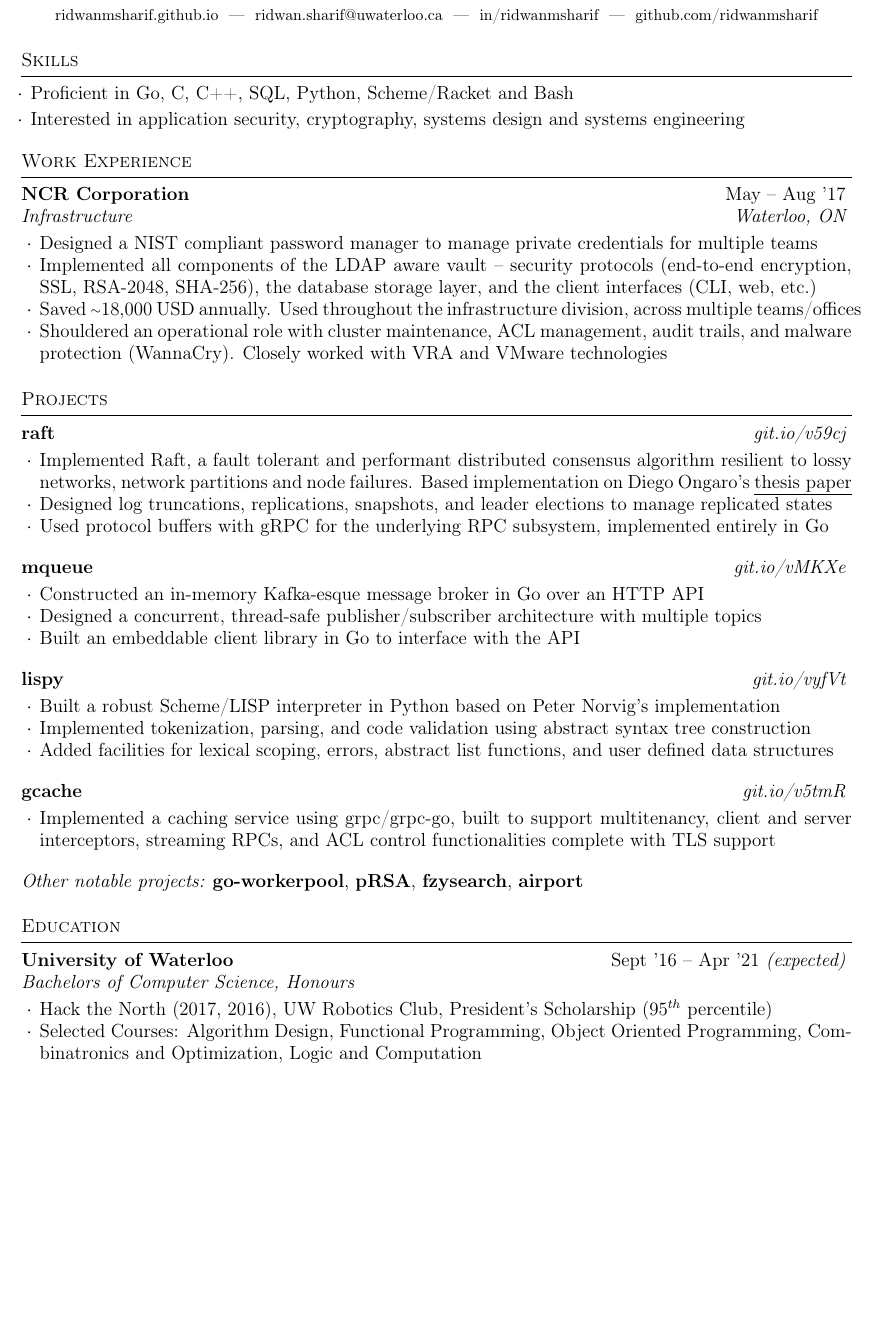
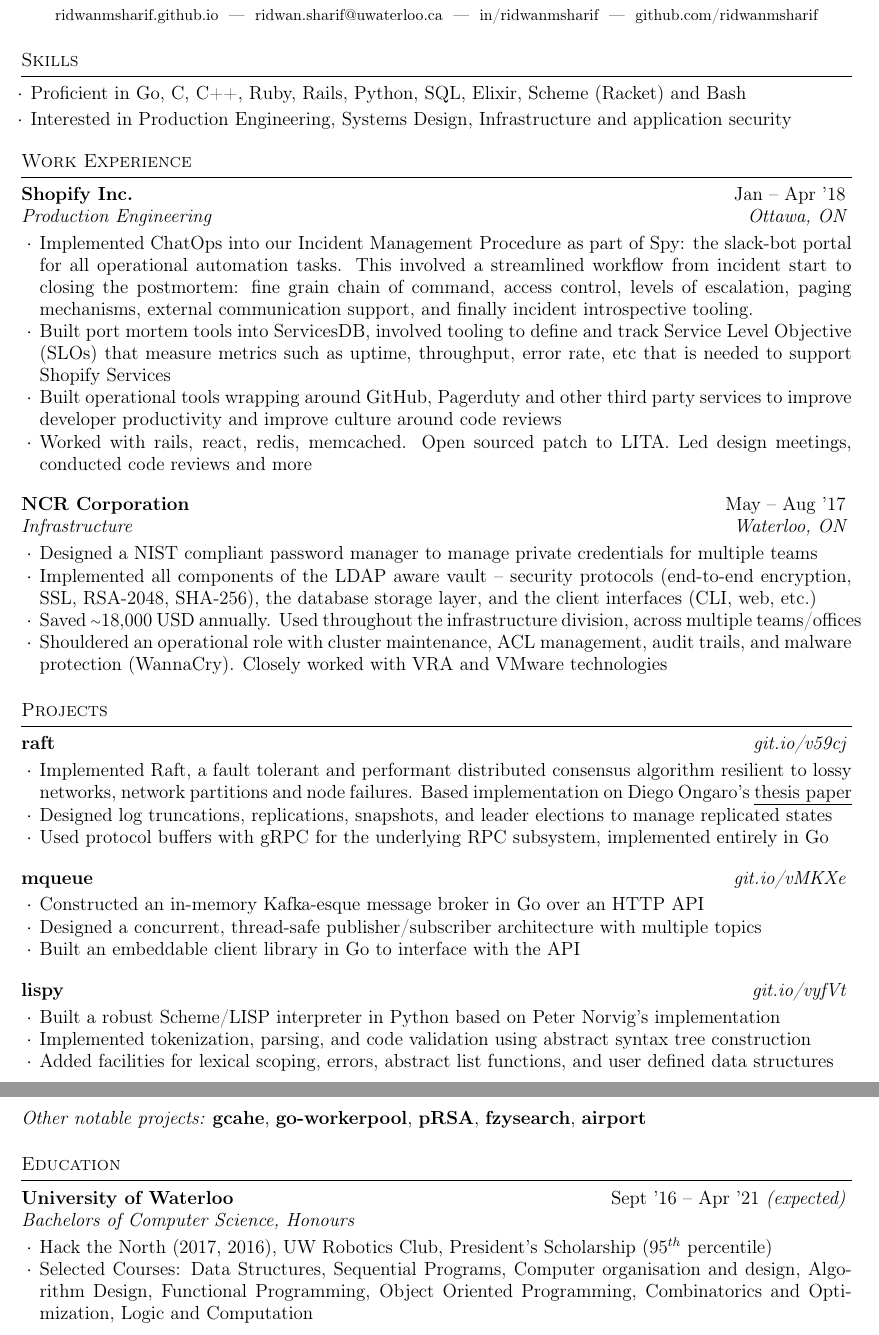
Before and after one commit to ridwanmsharif/ridwanmsharif.github.io, a LaTeX CV (resume/resume.tex): part of the page before the commit and two parts of pages 1 and 2 of 2 after it, the two joined at a grey line, cut so that both start at the same text, the shorter picture padded with empty space. Compiled offline with pdfLaTeX.

Commit message:
Draft after shopify

```diff
--- a/resume/resume.tex
+++ b/resume/resume.tex
@@ -28,9 +28,9 @@
   \vspace {0.3em}
   \begin{list}{$\cdot$}{\leftmargin=0.5em}
     \itemsep -0.3em \vspace{-0.3em}
-    \item Proficient in Go, C, C++, SQL, Python, Scheme/Racket and Bash
-    \item Interested in application security, cryptography, systems design and
-      systems engineering
+    \item Proficient in Go, C, C++, Ruby, Rails, Python, SQL, Elixir, Scheme (Racket) and Bash
+    \item Interested in Production Engineering, Systems Design, Infrastructure
+      and application security
   \end{list}
   \vspace{0.3em}
 \end{rSection}
@@ -41,13 +41,32 @@
 %----------------------------------------------------------------------------------------
 
 \begin{rSection}{Work Experience}
+  \begin{rSubsection}{Shopify Inc.}
+		     {Jan -- Apr '18}
+		     {Production Engineering}
+		     {Ottawa, ON}
+    \item Implemented ChatOps into our Incident Management Procedure as
+      part of Spy: the slack-bot portal for all operational automation tasks.
+      This involved a streamlined workflow from incident start to closing the
+      postmortem: fine grain chain of command, access control, levels of
+      escalation, paging mechanisms, external communication support, and finally
+      incident introspective tooling.
+    \item Built port mortem tools into ServicesDB, involved tooling to define and
+      track Service Level Objective (SLOs) that measure metrics such as uptime,
+      throughput, error rate, etc that is needed to support Shopify Services
+    \item Built operational tools wrapping around GitHub, Pagerduty and other
+      third party services to improve developer productivity and improve culture
+      around code reviews
+    \item Worked with rails, react, redis, memcached. Open sourced patch to
+      LITA. Led design meetings, conducted code reviews and more
+  \end{rSubsection}
+
   \begin{rSubsection}{NCR Corporation}
 		     {May -- Aug '17}
 		     {Infrastructure}
 		     {Waterloo, ON}
     \item Designed a NIST compliant password manager to manage private
       credentials for multiple teams
-    % , LDAP aware
     \item Implemented all components of the LDAP aware vault -- security
       protocols (end-to-end encryption, SSL, RSA-2048, SHA-256), the database
       storage layer, and the client interfaces (CLI, web, etc.)
@@ -106,17 +125,9 @@
       functions, and user defined data structures
   \end{rSubsection}
 
-  \begin{rSubsection}{gcache}
-	  {\em {\href{http://github.com/ridwanmsharif/cache}
-		    {git.io/v5tmR}}}
-	  {}
-
-    \item Implemented a caching service using grpc/grpc-go, built to support multitenancy,
-      client and server interceptors, streaming RPCs, and ACL control functionalities complete with TLS support
-  \end{rSubsection}
-
   \begin{rMinisection}
     \item {\em Other notable projects:}
+      \href{https://github.com/ridwanmsharif/cache}{\textbf{gcahe}},
       \href{https://github.com/ridwanmsharif/goworkerpool}{\textbf{go-workerpool}},
       \href{https://github.com/ridwanmsharif/prsa}{\textbf{pRSA}},
       \href{https://github.com/ridwanmsharif/fzysearch}{\textbf{fzysearch}},
@@ -135,8 +146,9 @@
 		     {}
     \item Hack the North (2017, 2016), UW Robotics Club, President's Scholarship
       ($95^{th}$ percentile)
-    \item Selected Courses: Algorithm Design, Functional Programming, Object
-      Oriented Programming, Combinatronics and Optimization, Logic and
+    \item Selected Courses: Data Structures, Sequential Programs, Computer
+      organisation and design, Algorithm Design, Functional Programming, Object
+      Oriented Programming, Combinatorics and Optimization, Logic and
       Computation
   \end{rSubsection}
 \end{rSection}
```
Also changed, not shown: 1 other file.
